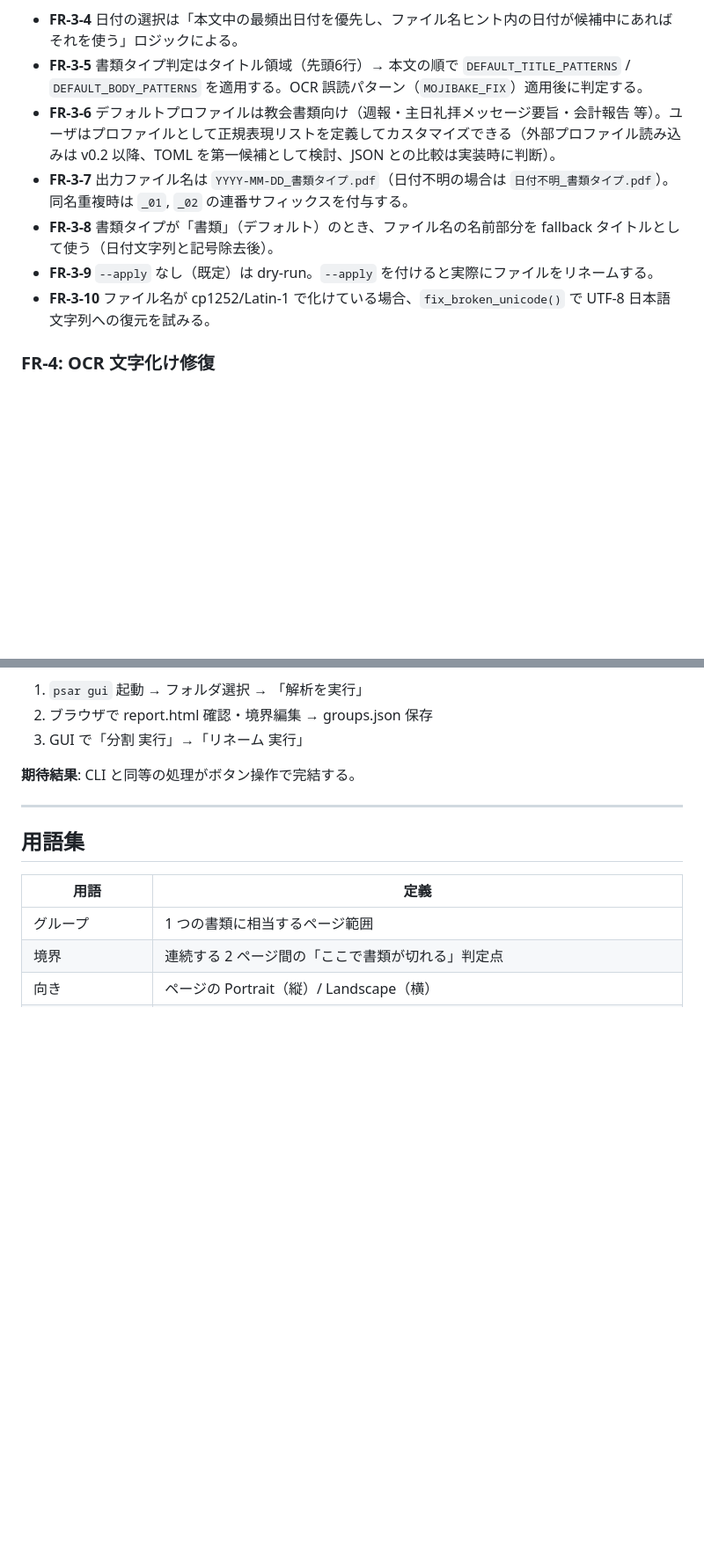
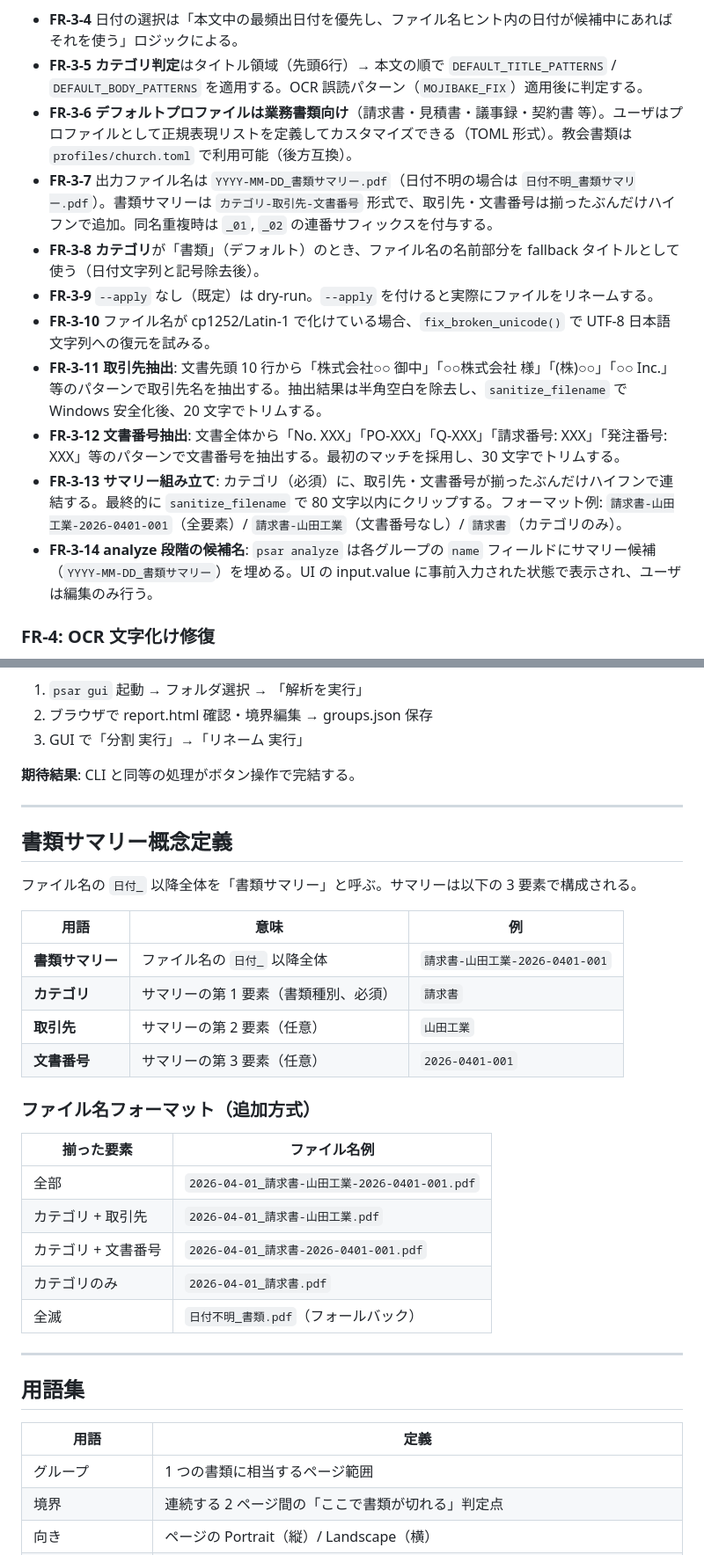
Before and after one commit to ShigetoshiMizuno/pdf-split-autorenamer, a Markdown page: docs/SPEC.md, 2 parts joined by grey strips. Shown at 88% size. Drawn GitHub-style; blank space fills up the shorter version.

```diff
--- a/docs/SPEC.md
+++ b/docs/SPEC.md
@@ -97,12 +97,16 @@ ScanSnap 等で連続スキャンされた、複数書類が混在する PDF フ
 全角数字・全角ピリオド・中点・全角スラッシュ・全角ハイフンは正規化して抽出する。有効範囲: 2000年〜2100年、月1〜12、日1〜31。
 
 - **FR-3-4** 日付の選択は「本文中の最頻出日付を優先し、ファイル名ヒント内の日付が候補中にあればそれを使う」ロジックによる。
-- **FR-3-5** 書類タイプ判定はタイトル領域（先頭6行）→ 本文の順で `DEFAULT_TITLE_PATTERNS` / `DEFAULT_BODY_PATTERNS` を適用する。OCR 誤読パターン（`MOJIBAKE_FIX`）適用後に判定する。
-- **FR-3-6** デフォルトプロファイルは教会書類向け（週報・主日礼拝メッセージ要旨・会計報告 等）。ユーザはプロファイルとして正規表現リストを定義してカスタマイズできる（外部プロファイル読み込みは v0.2 以降、TOML を第一候補として検討、JSON との比較は実装時に判断）。
-- **FR-3-7** 出力ファイル名は `YYYY-MM-DD_書類タイプ.pdf`（日付不明の場合は `日付不明_書類タイプ.pdf`）。同名重複時は `_01`, `_02` の連番サフィックスを付与する。
-- **FR-3-8** 書類タイプが「書類」（デフォルト）のとき、ファイル名の名前部分を fallback タイトルとして使う（日付文字列と記号除去後）。
+- **FR-3-5** **カテゴリ判定**はタイトル領域（先頭6行）→ 本文の順で `DEFAULT_TITLE_PATTERNS` / `DEFAULT_BODY_PATTERNS` を適用する。OCR 誤読パターン（`MOJIBAKE_FIX`）適用後に判定する。
+- **FR-3-6** **デフォルトプロファイルは業務書類向け**（請求書・見積書・議事録・契約書 等）。ユーザはプロファイルとして正規表現リストを定義してカスタマイズできる（TOML 形式）。教会書類は `profiles/church.toml` で利用可能（後方互換）。
+- **FR-3-7** 出力ファイル名は `YYYY-MM-DD_書類サマリー.pdf`（日付不明の場合は `日付不明_書類サマリー.pdf`）。書類サマリーは `カテゴリ-取引先-文書番号` 形式で、取引先・文書番号は揃ったぶんだけハイフンで追加。同名重複時は `_01`, `_02` の連番サフィックスを付与する。
+- **FR-3-8** **カテゴリ**が「書類」（デフォルト）のとき、ファイル名の名前部分を fallback タイトルとして使う（日付文字列と記号除去後）。
 - **FR-3-9** `--apply` なし（既定）は dry-run。`--apply` を付けると実際にファイルをリネームする。
 - **FR-3-10** ファイル名が cp1252/Latin-1 で化けている場合、`fix_broken_unicode()` で UTF-8 日本語文字列への復元を試みる。
+- **FR-3-11 取引先抽出**: 文書先頭 10 行から「株式会社○○ 御中」「○○株式会社 様」「(株)○○」「○○ Inc.」等のパターンで取引先名を抽出する。抽出結果は半角空白を除去し、`sanitize_filename` で Windows 安全化後、20 文字でトリムする。
+- **FR-3-12 文書番号抽出**: 文書全体から「No. XXX」「PO-XXX」「Q-XXX」「請求番号: XXX」「発注番号: XXX」等のパターンで文書番号を抽出する。最初のマッチを採用し、30 文字でトリムする。
+- **FR-3-13 サマリー組み立て**: カテゴリ（必須）に、取引先・文書番号が揃ったぶんだけハイフンで連結する。最終的に `sanitize_filename` で 80 文字以内にクリップする。フォーマット例: `請求書-山田工業-2026-0401-001`（全要素）/ `請求書-山田工業`（文書番号なし）/ `請求書`（カテゴリのみ）。
+- **FR-3-14 analyze 段階の候補名**: `psar analyze` は各グループの `name` フィールドにサマリー候補（`YYYY-MM-DD_書類サマリー`）を埋める。UI の input.value に事前入力された状態で表示され、ユーザは編集のみ行う。
 
 ### FR-4: OCR 文字化け修復
 
@@ -282,6 +298,29 @@ def find_pdftotext() -> str | None
 
 ---
 
+## 書類サマリー概念定義
+
+ファイル名の `日付_` 以降全体を「書類サマリー」と呼ぶ。サマリーは以下の 3 要素で構成される。
+
+| 用語 | 意味 | 例 |
+|------|------|----|
+| **書類サマリー** | ファイル名の `日付_` 以降全体 | `請求書-山田工業-2026-0401-001` |
+| **カテゴリ** | サマリーの第 1 要素（書類種別、必須） | `請求書` |
+| **取引先** | サマリーの第 2 要素（任意） | `山田工業` |
+| **文書番号** | サマリーの第 3 要素（任意） | `2026-0401-001` |
+
+### ファイル名フォーマット（追加方式）
+
+| 揃った要素 | ファイル名例 |
+|------------|-------------|
+| 全部 | `2026-04-01_請求書-山田工業-2026-0401-001.pdf` |
+| カテゴリ + 取引先 | `2026-04-01_請求書-山田工業.pdf` |
+| カテゴリ + 文書番号 | `2026-04-01_請求書-2026-0401-001.pdf` |
+| カテゴリのみ | `2026-04-01_請求書.pdf` |
+| 全滅 | `日付不明_書類.pdf`（フォールバック） |
+
+---
+
 ## 用語集
 
 | 用語 | 定義 |
```
Also changed, not shown: other parts of docs/SPEC.md (+19 -7 lines).
